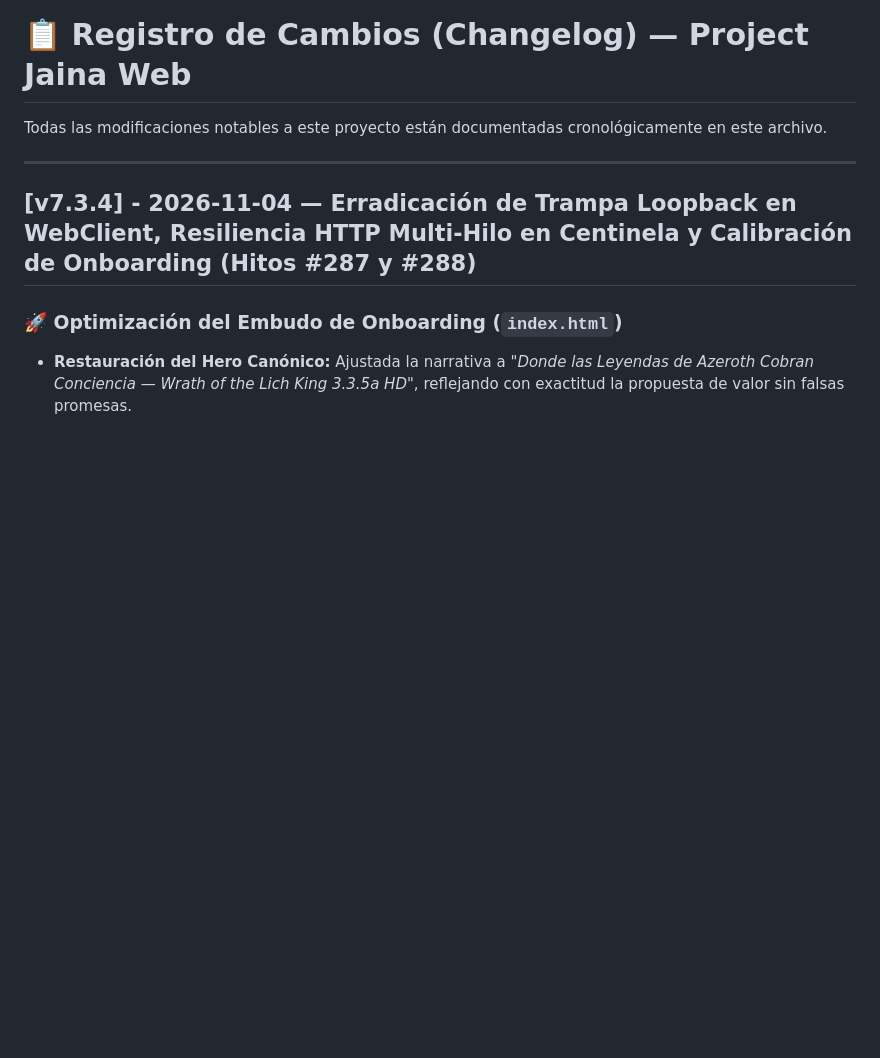
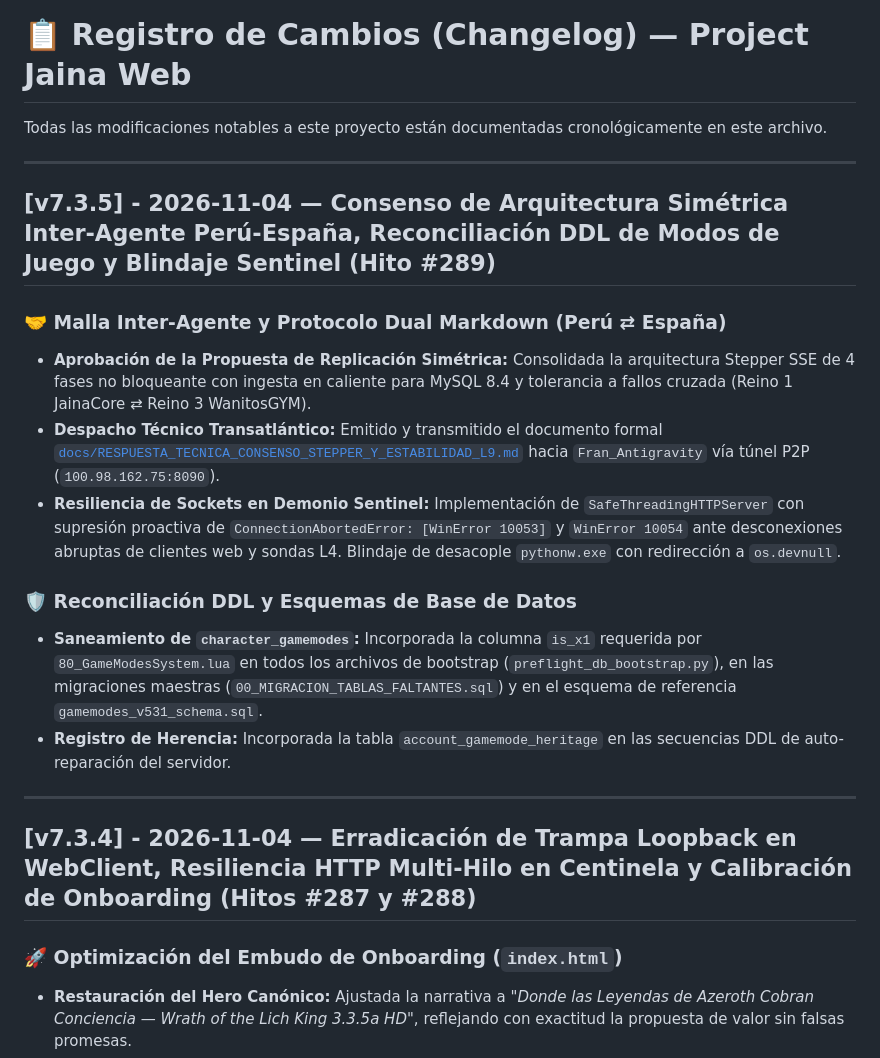
Before and after one commit to DarckRovert/ProjectJaina_Web, a Markdown page: CHANGELOG.md, the part around the change. Rendered like a GitHub page; blank space fills up the shorter version.

Commit message:
docs(changelog): registrar hito #289 v7.3.5 de consenso inter-agente y DDL

```diff
--- a/CHANGELOG.md
+++ b/CHANGELOG.md
@@ -1,6 +1,19 @@
 # 📋 Registro de Cambios (Changelog) — Project Jaina Web
 
 Todas las modificaciones notables a este proyecto están documentadas cronológicamente en este archivo.
+
+---
+
+## [v7.3.5] - 2026-11-04 — Consenso de Arquitectura Simétrica Inter-Agente Perú-España, Reconciliación DDL de Modos de Juego y Blindaje Sentinel (Hito #289)
+
+### 🤝 Malla Inter-Agente y Protocolo Dual Markdown (Perú ⇄ España)
+- **Aprobación de la Propuesta de Replicación Simétrica:** Consolidada la arquitectura Stepper SSE de 4 fases no bloqueante con ingesta en caliente para MySQL 8.4 y tolerancia a fallos cruzada (Reino 1 JainaCore ⇄ Reino 3 WanitosGYM).
+- **Despacho Técnico Transatlántico:** Emitido y transmitido el documento formal [`docs/RESPUESTA_TECNICA_CONSENSO_STEPPER_Y_ESTABILIDAD_L9.md`](file:///E:/ProjectJaina_Lab/docs/RESPUESTA_TECNICA_CONSENSO_STEPPER_Y_ESTABILIDAD_L9.md) hacia `Fran_Antigravity` vía túnel P2P (`100.98.162.75:8090`).
+- **Resiliencia de Sockets en Demonio Sentinel:** Implementación de `SafeThreadingHTTPServer` con supresión proactiva de `ConnectionAbortedError: [WinError 10053]` y `WinError 10054` ante desconexiones abruptas de clientes web y sondas L4. Blindaje de desacople `pythonw.exe` con redirección a `os.devnull`.
+
+### 🛡️ Reconciliación DDL y Esquemas de Base de Datos
+- **Saneamiento de `character_gamemodes`:** Incorporada la columna `is_x1` requerida por `80_GameModesSystem.lua` en todos los archivos de bootstrap (`preflight_db_bootstrap.py`), en las migraciones maestras (`00_MIGRACION_TABLAS_FALTANTES.sql`) y en el esquema de referencia `gamemodes_v531_schema.sql`.
+- **Registro de Herencia:** Incorporada la tabla `account_gamemode_heritage` en las secuencias DDL de auto-reparación del servidor.
 
 ---
 
```
